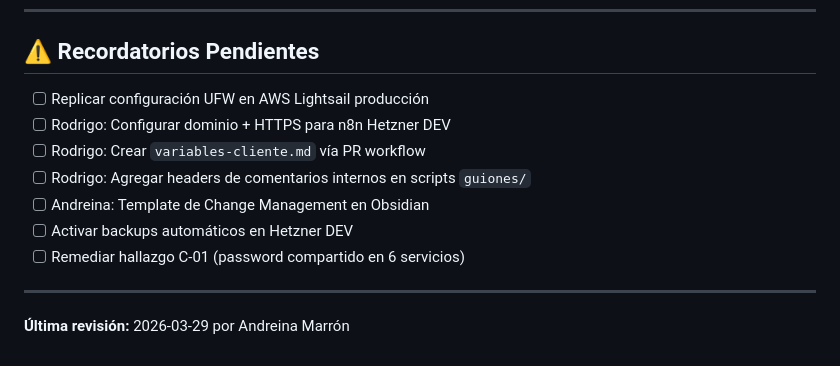
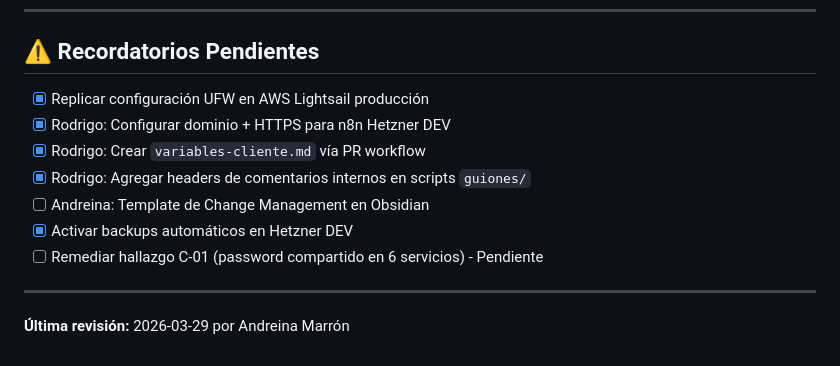
Before and after one commit to IvoTalents-Official/Chativot, a Markdown page: CLAUDE.md, the part around the change. GitHub-like rendering.

Commit message:
Update CLAUDE.md
Se realiza modificacion CLAUDE ya que esos parametros se encuentran regularizados, UFW cargados en AWS servidor Produccion, dominios dev en desarrollo aplicados, se envia pull request indicando que variables-cliente.md no se debe crear ya que los clientes y usuarios se crean desde la web formato GUI explicado en onboarding. Se agrega los comentarios a cada script y su ejecucion, se llevantan backups de las maquinas con el snapchot correspondiente. Pendiente pasar las password al al onepasswprd.

```diff
--- a/CLAUDE.md
+++ b/CLAUDE.md
@@ -235,13 +235,13 @@ git config user.email "andreina@ivotalents.com"
 
 ## ⚠️ Recordatorios Pendientes
 
-- [ ] Replicar configuración UFW en AWS Lightsail producción
-- [ ] Rodrigo: Configurar dominio + HTTPS para n8n Hetzner DEV
-- [ ] Rodrigo: Crear `variables-cliente.md` vía PR workflow
-- [ ] Rodrigo: Agregar headers de comentarios internos en scripts `guiones/`
+- [x] Replicar configuración UFW en AWS Lightsail producción
+- [x] Rodrigo: Configurar dominio + HTTPS para n8n Hetzner DEV
+- [x] Rodrigo: Crear `variables-cliente.md` vía PR workflow
+- [x] Rodrigo: Agregar headers de comentarios internos en scripts `guiones/`
 - [ ] Andreina: Template de Change Management en Obsidian
-- [ ] Activar backups automáticos en Hetzner DEV
-- [ ] Remediar hallazgo C-01 (password compartido en 6 servicios)
+- [x] Activar backups automáticos en Hetzner DEV
+- [ ] Remediar hallazgo C-01 (password compartido en 6 servicios) - Pendiente
 
 ---
 
```
